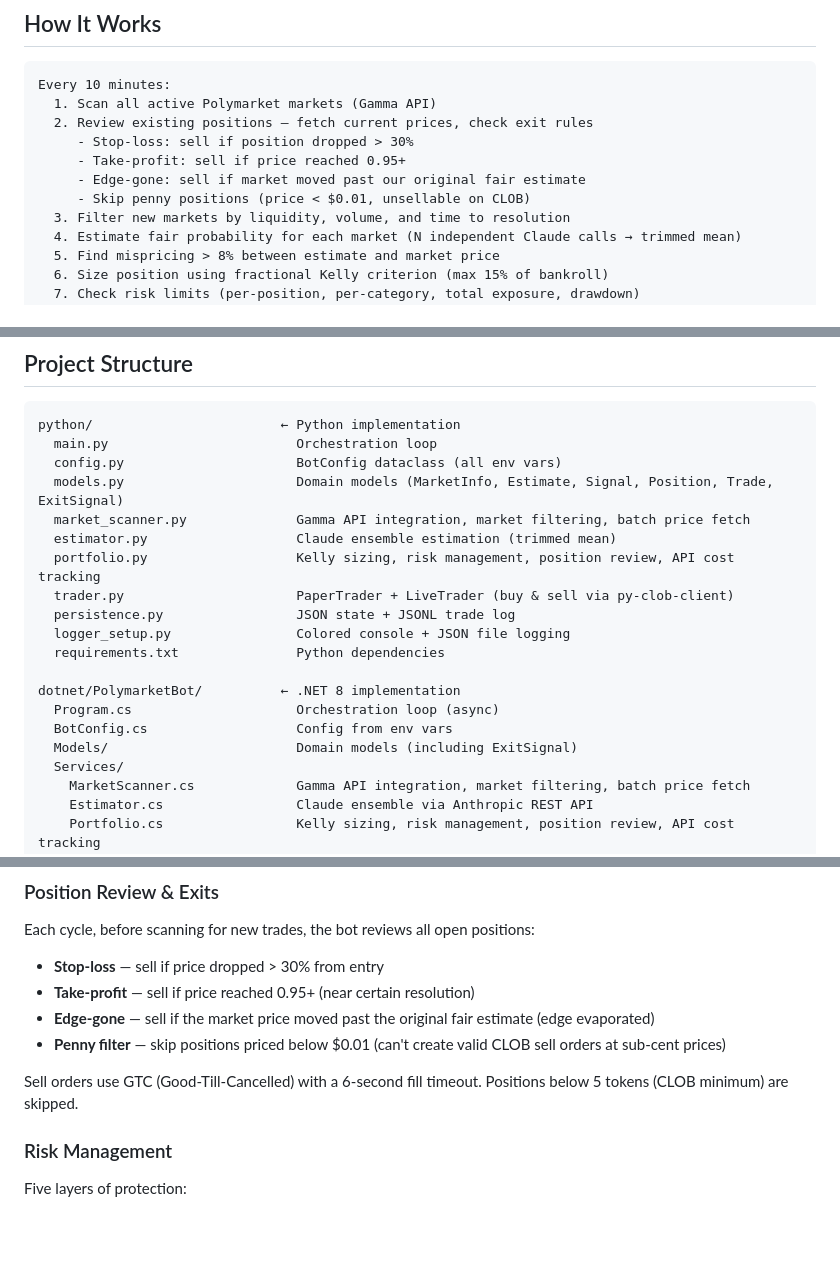
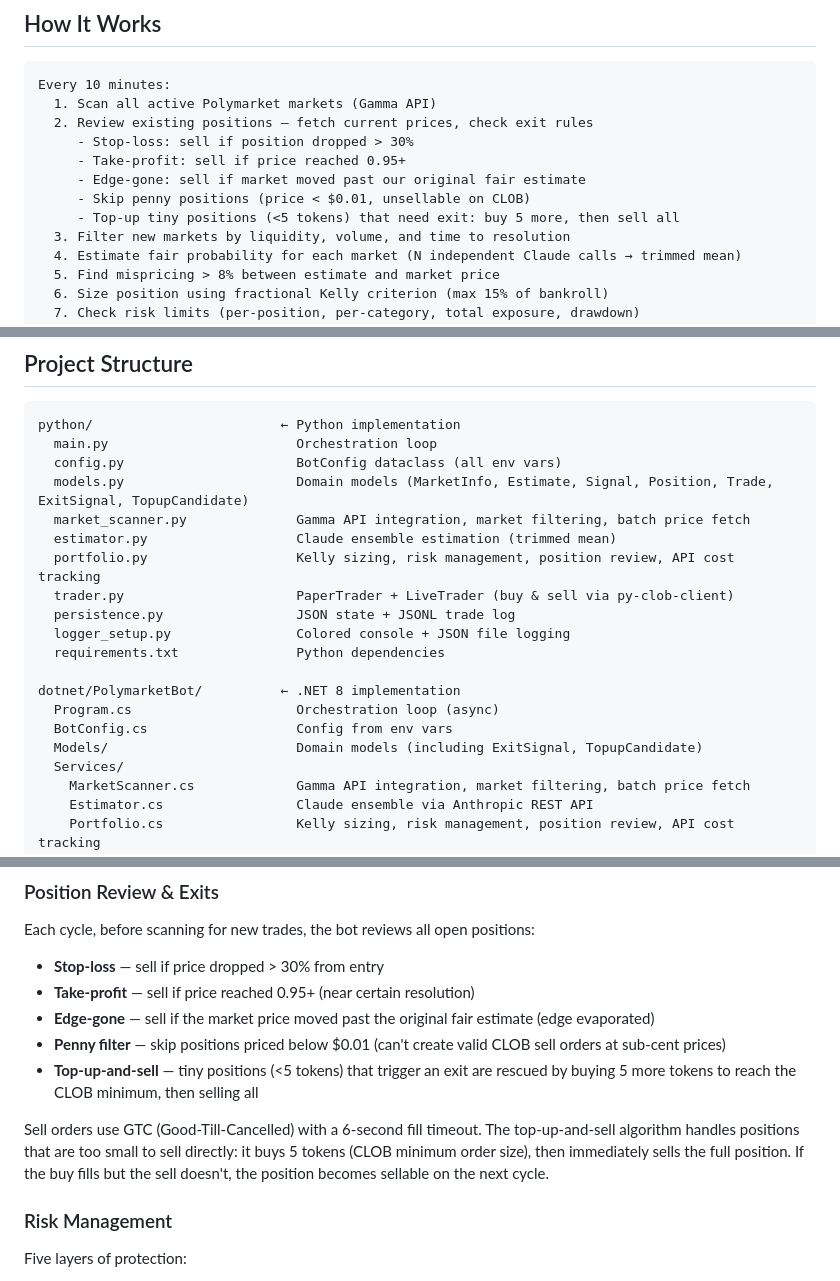
Before and after one commit to guberm/polymarket-bot, a Markdown page: README.md, 3 parts joined by grey strips. Rendered like a GitHub page; blank space fills up the shorter version.

Commit message:
Update docs with top-up-and-sell algorithm
Co-Authored-By: Claude Opus 4.6 <noreply@anthropic.com>

```diff
--- a/README.md
+++ b/README.md
@@ -16,6 +16,7 @@ Every 10 minutes:
      - Take-profit: sell if price reached 0.95+
      - Edge-gone: sell if market moved past our original fair estimate
      - Skip penny positions (price < $0.01, unsellable on CLOB)
+     - Top-up tiny positions (<5 tokens) that need exit: buy 5 more, then sell all
   3. Filter new markets by liquidity, volume, and time to resolution
   4. Estimate fair probability for each market (N independent Claude calls → trimmed mean)
   5. Find mispricing > 8% between estimate and market price
@@ -148,7 +149,7 @@ All parameters are set via environment variables. Both implementations use the s
 python/                        ← Python implementation
   main.py                        Orchestration loop
   config.py                      BotConfig dataclass (all env vars)
-  models.py                      Domain models (MarketInfo, Estimate, Signal, Position, Trade, ExitSignal)
+  models.py                      Domain models (MarketInfo, Estimate, Signal, Position, Trade, ExitSignal, TopupCandidate)
   market_scanner.py              Gamma API integration, market filtering, batch price fetch
   estimator.py                   Claude ensemble estimation (trimmed mean)
   portfolio.py                   Kelly sizing, risk management, position review, API cost tracking
@@ -160,7 +161,7 @@ python/                        ← Python implementation
 dotnet/PolymarketBot/          ← .NET 8 implementation
   Program.cs                     Orchestration loop (async)
   BotConfig.cs                   Config from env vars
-  Models/                        Domain models (including ExitSignal)
+  Models/                        Domain models (including ExitSignal, TopupCandidate)
   Services/
     MarketScanner.cs             Gamma API integration, market filtering, batch price fetch
     Estimator.cs                 Claude ensemble via Anthropic REST API
@@ -221,8 +222,9 @@ Each cycle, before scanning for new trades, the bot reviews all open positions:
 - **Take-profit** — sell if price reached 0.95+ (near certain resolution)
 - **Edge-gone** — sell if the market price moved past the original fair estimate (edge evaporated)
 - **Penny filter** — skip positions priced below $0.01 (can't create valid CLOB sell orders at sub-cent prices)
+- **Top-up-and-sell** — tiny positions (<5 tokens) that trigger an exit are rescued by buying 5 more tokens to reach the CLOB minimum, then selling all
 
-Sell orders use GTC (Good-Till-Cancelled) with a 6-second fill timeout. Positions below 5 tokens (CLOB minimum) are skipped.
+Sell orders use GTC (Good-Till-Cancelled) with a 6-second fill timeout. The top-up-and-sell algorithm handles positions that are too small to sell directly: it buys 5 tokens (CLOB minimum order size), then immediately sells the full position. If the buy fills but the sell doesn't, the position becomes sellable on the next cycle.
 
 ### Risk Management
 
```
Also changed, not shown: CLAUDE.md (+5 -4 lines).
